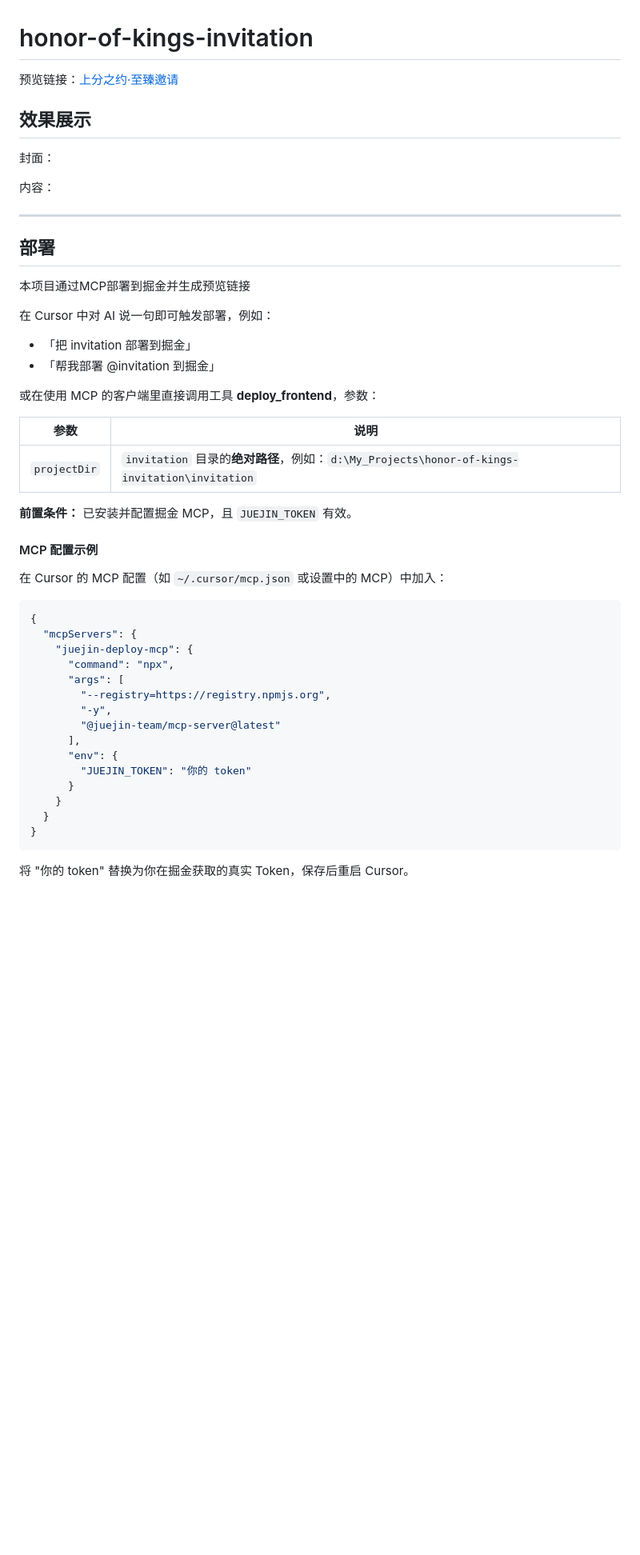
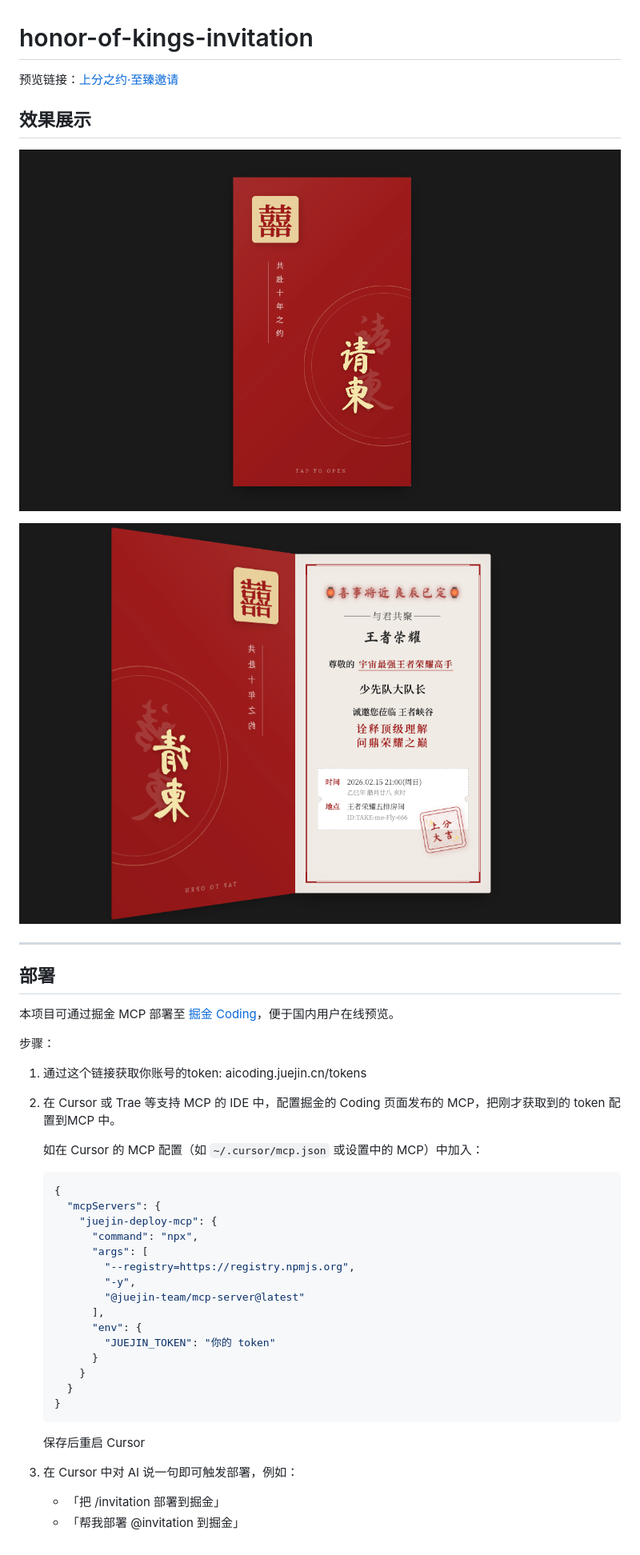
Before and after one commit to xxiixi/honor-of-kings-invitation, a Markdown page: README.md, the part around the change printed below. Shown: that part at 80% size. GitHub-like rendering; pictures changed too: img/content.png (added), img/cover.png (added); blank space fills up the shorter version.

Commit message:
update style

````diff
--- a/README.md
+++ b/README.md
@@ -4,53 +4,41 @@
 
 ## 效果展示
 
-封面：
+![封面](img/cover.png)
 
-
-
-内容：
-
-
+![内容](img/content.png)
 
 ---
 
 ## 部署
 
-本项目通过MCP部署到掘金并生成预览链接
+本项目可通过掘金 MCP 部署至 [掘金 Coding](https://aicoding.juejin.cn/)，便于国内用户在线预览。
 
-在 Cursor 中对 AI 说一句即可触发部署，例如：
+步骤：
+1. 通过这个链接获取你账号的token: aicoding.juejin.cn/tokens
+2. 在 Cursor 或 Trae 等支持 MCP 的 IDE 中，配置掘金的 Coding 页面发布的 MCP，把刚才获取到的 token 配置到MCP 中。
 
-- 「把 invitation 部署到掘金」
-- 「帮我部署 @invitation 到掘金」
+    如在 Cursor 的 MCP 配置（如 `~/.cursor/mcp.json` 或设置中的 MCP）中加入：
 
-或在使用 MCP 的客户端里直接调用工具 **deploy_frontend**，参数：
-
-| 参数 | 说明 |
-|------|------|
-| `projectDir` | `invitation` 目录的**绝对路径**，例如：`d:\My_Projects\honor-of-kings-invitation\invitation` |
-
-**前置条件：** 已安装并配置掘金 MCP，且 `JUEJIN_TOKEN` 有效。
-
-#### MCP 配置示例
-
-在 Cursor 的 MCP 配置（如 `~/.cursor/mcp.json` 或设置中的 MCP）中加入：
-
-```json
-{
-  "mcpServers": {
-    "juejin-deploy-mcp": {
-      "command": "npx",
-      "args": [
-        "--registry=https://registry.npmjs.org",
-        "-y",
-        "@juejin-team/mcp-server@latest"
-      ],
-      "env": {
-        "JUEJIN_TOKEN": "你的 token"
+    ```json
+    {
+      "mcpServers": {
+        "juejin-deploy-mcp": {
+          "command": "npx",
+          "args": [
+            "--registry=https://registry.npmjs.org",
+            "-y",
+            "@juejin-team/mcp-server@latest"
+          ],
+          "env": {
+            "JUEJIN_TOKEN": "你的 token"
+          }
+        }
       }
     }
-  }
-}
-```
+    ```
+    保存后重启 Cursor
 
-将 "你的 token" 替换为你在掘金获取的真实 Token，保存后重启 Cursor。
+3. 在 Cursor 中对 AI 说一句即可触发部署，例如：
+    - 「把 /invitation 部署到掘金」
+    - 「帮我部署 @invitation 到掘金」
````
Also changed, not shown: other parts of README.md (+1 -1 lines), img/ScreenShot-conotent.png (deleted), img/ScreenShot-cover.png (deleted), 2 other files.
